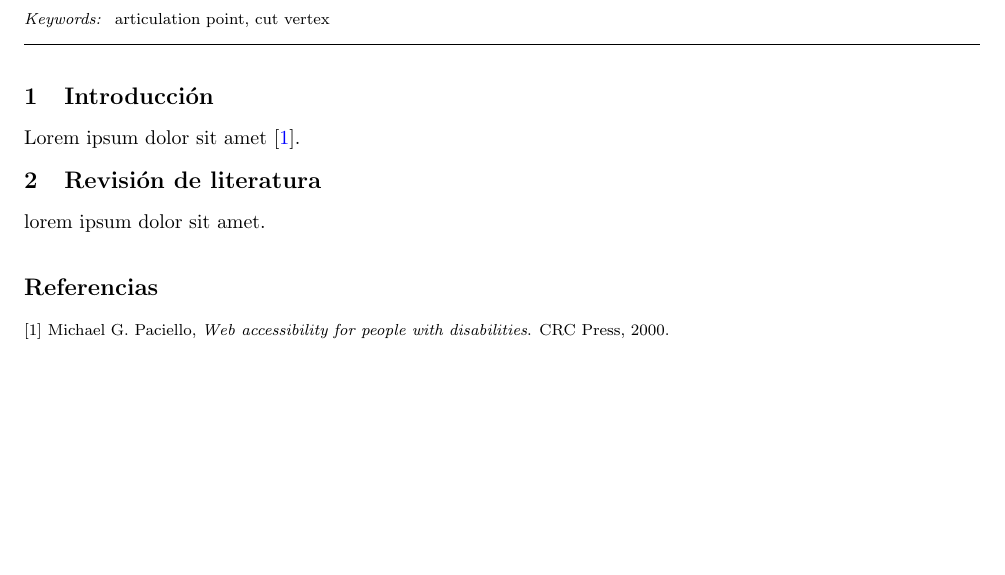
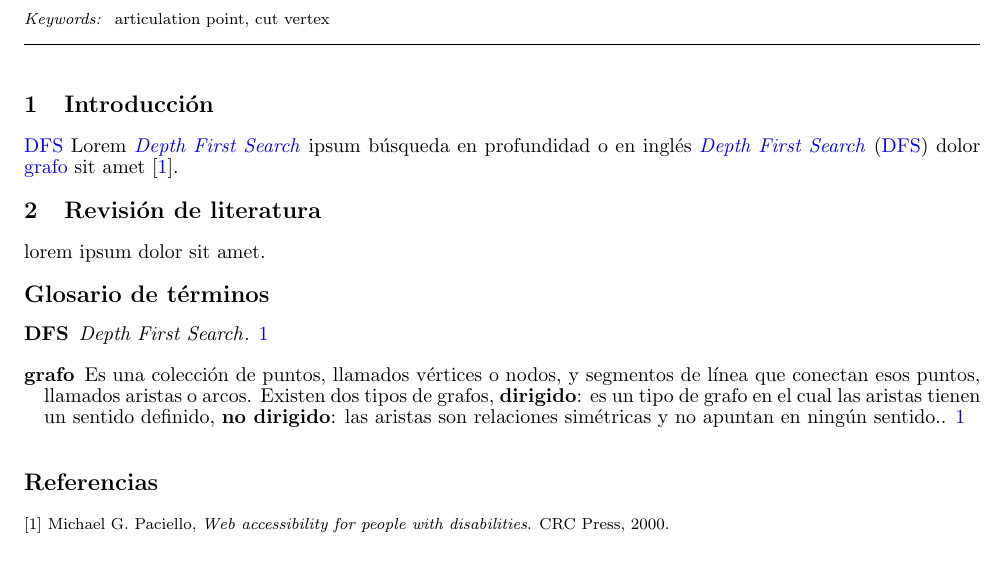
Before and after one commit to anvalenciao/ArticulationPoints, a LaTeX document (ArticulationPoints.tex, which reads document/GlossaryTerms/glossary-terms.tex, document/Introduction/introduction.tex): part of the page, cut so that both start at the same text. The pictures show the PDF file ArticulationPoints.pdf that the author committed with the source.

Commit message:
Se agrega la seccion de glosario

```diff
--- /dev/null
+++ b/document/GlossaryTerms/glossary-terms.tex
@@ -0,0 +1,10 @@
+% https://www.overleaf.com/learn/latex/Glossaries
+
+% Búsqueda en profundidad
+\newacronym{dfs}{DFS}{\textit{Depth First Search}}
+
+\newglossaryentry{graph}
+{
+	name=grafo,
+	description={Es una colección de puntos, llamados vértices o nodos, y segmentos de línea que conectan esos puntos, llamados aristas o arcos. Existen dos tipos de grafos, \textbf{dirigido}: es un tipo de grafo en el cual las aristas tienen un sentido definido, \textbf{no dirigido}: las aristas son relaciones simétricas y no apuntan en ningún sentido.}
+}
--- a/document/Introduction/introduction.tex
+++ b/document/Introduction/introduction.tex
@@ -1,2 +1,2 @@
 \section{Introducción}\label{intro}
-Lorem ipsum dolor sit amet \cite{MichaelG.Paciello2000}.
+\acrshort{dfs} Lorem \acrlong{dfs} ipsum búsqueda en profundidad o en inglés \acrfull{dfs} dolor \gls{graph} sit amet \cite{MichaelG.Paciello2000}.
```
Also changed, not shown: ArticulationPoints.tex (+6 -0 lines), ArticulationPoints.pdf.
